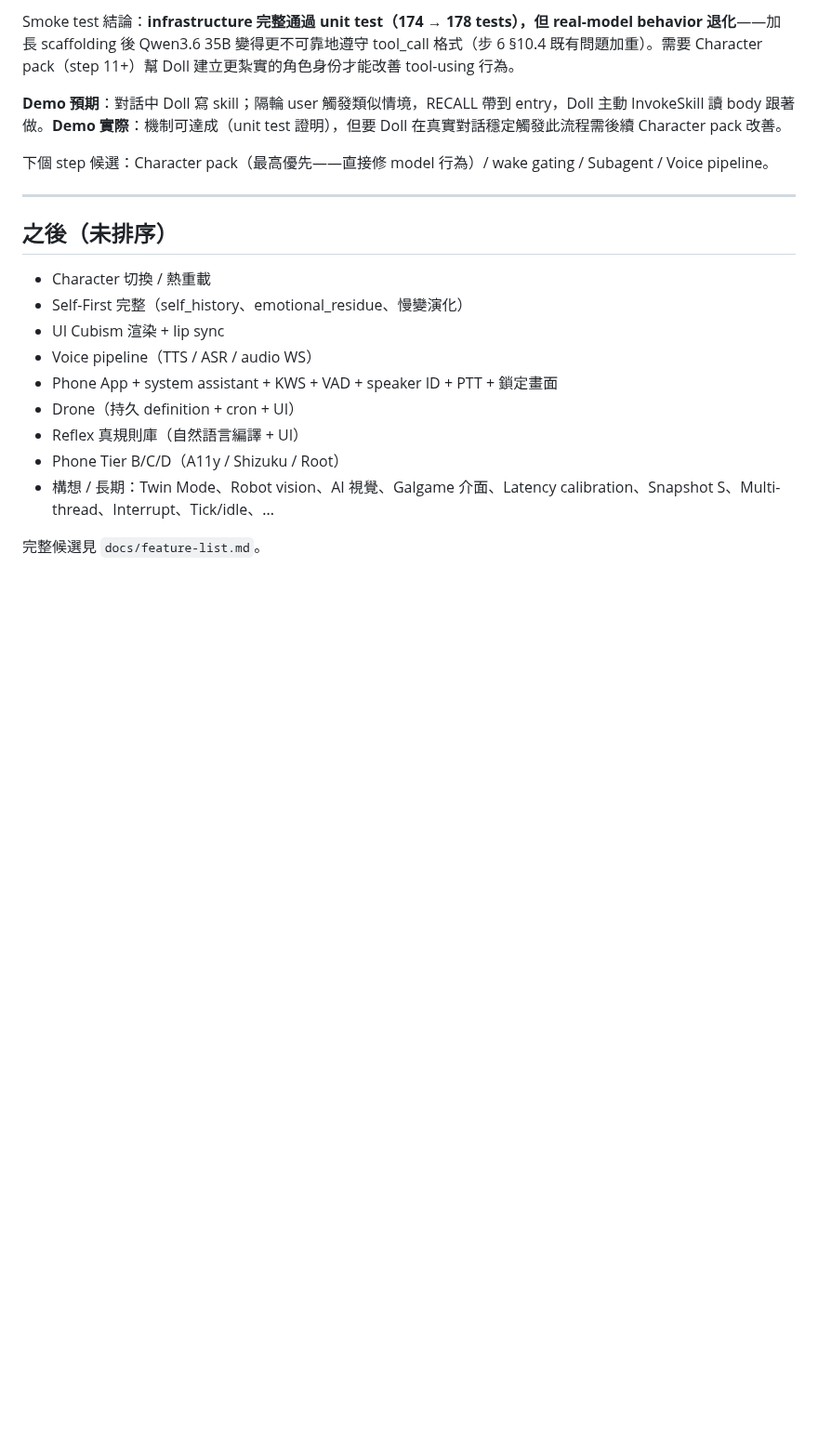
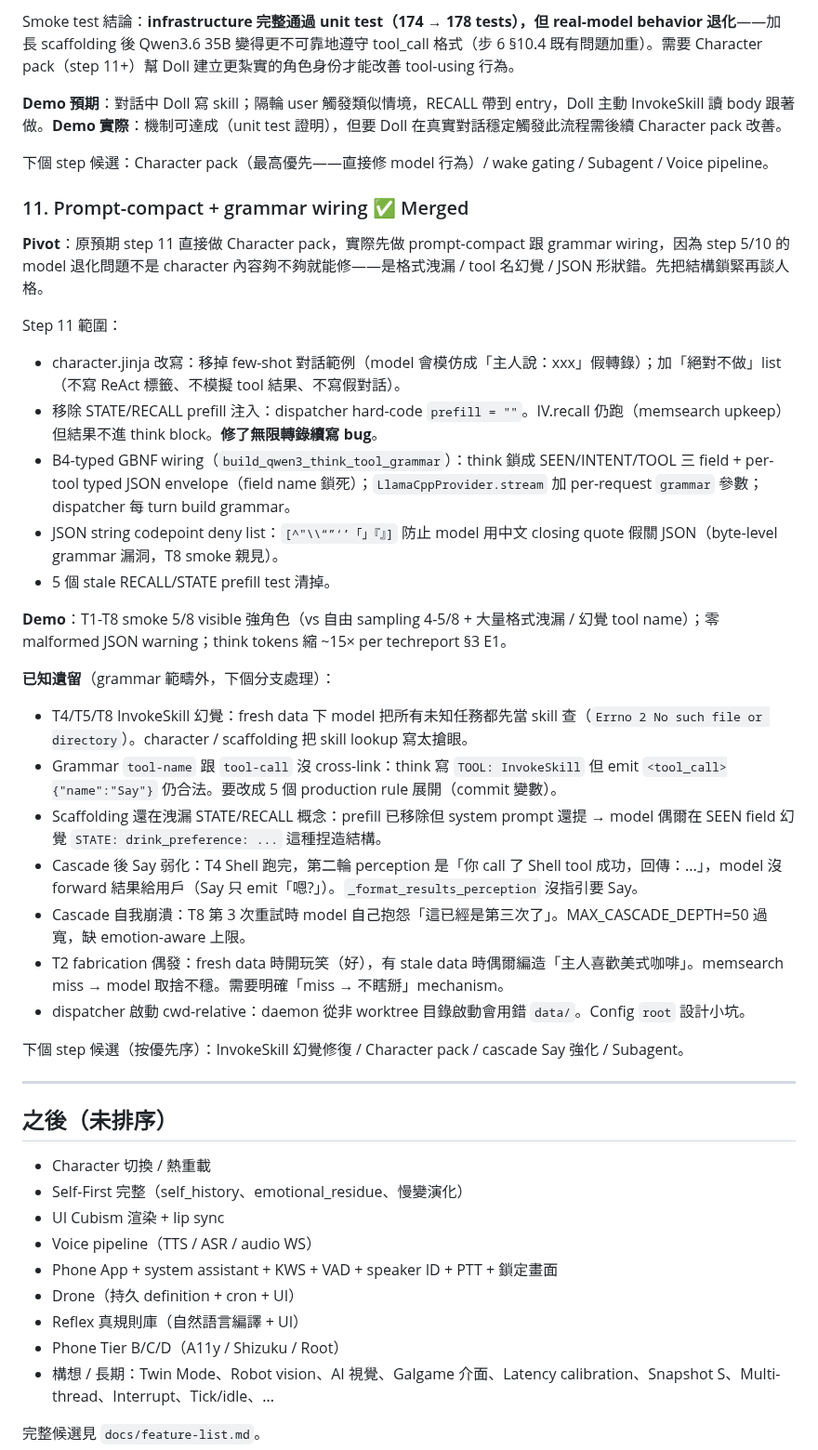
Before and after one commit to ningyos/DollOS, a Markdown page: docs/roadmap.md, the part around the change. Shown at 93% size. Rendered like a GitHub page; blank space fills up the shorter version.

Commit message:
docs(roadmap): record step 11 (prompt-compact + grammar wiring) + open issues
Adds the merged step 11 entry covering character prompt cleanup, prefill
removal, B4-typed GBNF wiring, and CJK quote deny. Documents the seven
known issues left open after merge (InvokeSkill hallucination, missing
tool-name cross-link, scaffolding STATE/RECALL leak, cascade Say
weakening, cascade self-collapse, T2 fabrication, cwd-relative config).

Co-Authored-By: Claude Opus 4.7 (1M context) <noreply@anthropic.com>

```diff
--- a/docs/roadmap.md
+++ b/docs/roadmap.md
@@ -107,6 +107,30 @@ Smoke test 結論：**infrastructure 完整通過 unit test（174 → 178 tests
 
 下個 step 候選：Character pack（最高優先——直接修 model 行為）/ wake gating / Subagent / Voice pipeline。
 
+### 11. Prompt-compact + grammar wiring  ✅ Merged
+
+**Pivot**：原預期 step 11 直接做 Character pack，實際先做 prompt-compact 跟 grammar wiring，因為 step 5/10 的 model 退化問題不是 character 內容夠不夠就能修——是格式洩漏 / tool 名幻覺 / JSON 形狀錯。先把結構鎖緊再談人格。
+
+Step 11 範圍：
+- character.jinja 改寫：移掉 few-shot 對話範例（model 會模仿成「主人說：xxx」假轉錄）；加「絕對不做」list（不寫 ReAct 標籤、不模擬 tool 結果、不寫假對話）。
+- 移除 STATE/RECALL prefill 注入：dispatcher hard-code `prefill = ""`。IV.recall 仍跑（memsearch upkeep）但結果不進 think block。**修了無限轉錄續寫 bug**。
+- B4-typed GBNF wiring（`build_qwen3_think_tool_grammar`）：think 鎖成 SEEN/INTENT/TOOL 三 field + per-tool typed JSON envelope（field name 鎖死）；`LlamaCppProvider.stream` 加 per-request `grammar` 參數；dispatcher 每 turn build grammar。
+- JSON string codepoint deny list：`[^"\\“”‘’「」『』]` 防止 model 用中文 closing quote 假關 JSON（byte-level grammar 漏洞，T8 smoke 親見）。
+- 5 個 stale RECALL/STATE prefill test 清掉。
+
+**Demo**：T1-T8 smoke 5/8 visible 強角色（vs 自由 sampling 4-5/8 + 大量格式洩漏 / 幻覺 tool name）；零 malformed JSON warning；think tokens 縮 ~15× per techreport §3 E1。
+
+**已知遺留**（grammar 範疇外，下個分支處理）：
+- T4/T5/T8 InvokeSkill 幻覺：fresh data 下 model 把所有未知任務都先當 skill 查（`Errno 2 No such file or directory`）。character / scaffolding 把 skill lookup 寫太搶眼。
+- Grammar `tool-name` 跟 `tool-call` 沒 cross-link：think 寫 `TOOL: InvokeSkill` 但 emit `<tool_call>{"name":"Say"}` 仍合法。要改成 5 個 production rule 展開（commit 變數）。
+- Scaffolding 還在洩漏 STATE/RECALL 概念：prefill 已移除但 system prompt 還提 → model 偶爾在 SEEN field 幻覺 `STATE: drink_preference: ...` 這種捏造結構。
+- Cascade 後 Say 弱化：T4 Shell 跑完，第二輪 perception 是「你 call 了 Shell tool 成功，回傳：...」，model 沒 forward 結果給用戶（Say 只 emit「嗯?」）。`_format_results_perception` 沒指引要 Say。
+- Cascade 自我崩潰：T8 第 3 次重試時 model 自己抱怨「這已經是第三次了」。MAX_CASCADE_DEPTH=50 過寬，缺 emotion-aware 上限。
+- T2 fabrication 偶發：fresh data 時開玩笑（好），有 stale data 時偶爾編造「主人喜歡美式咖啡」。memsearch miss → model 取捨不穩。需要明確「miss → 不瞎掰」mechanism。
+- dispatcher 啟動 cwd-relative：daemon 從非 worktree 目錄啟動會用錯 `data/`。Config `root` 設計小坑。
+
+下個 step 候選（按優先序）：InvokeSkill 幻覺修復 / Character pack / cascade Say 強化 / Subagent。
+
 ---
 
 ## 之後（未排序）
```
